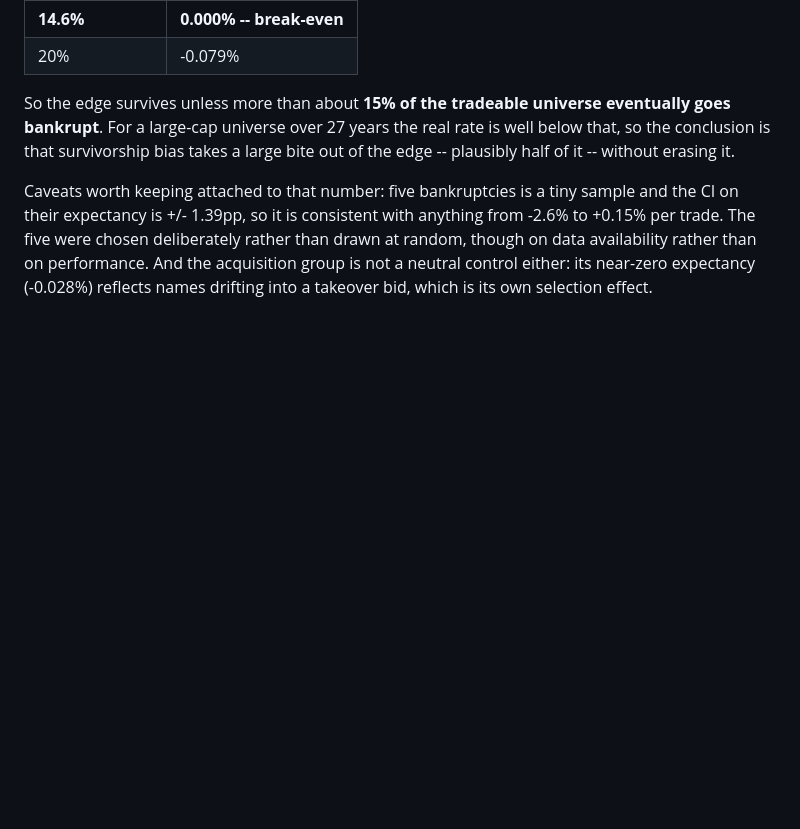
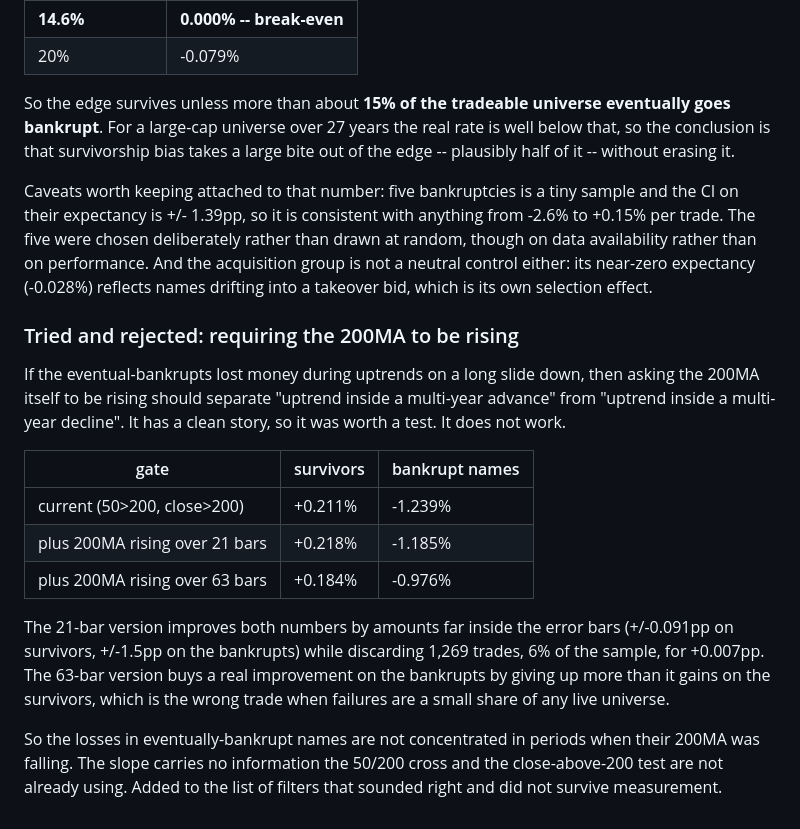
Before and after one commit to dlaskowski-py/Adjlmarketintel, a Markdown page: flow/FINDINGS.md, the part around the change. GitHub-like rendering; blank space fills up the shorter version.

Commit message:
Reject the 200MA-slope filter
Hypothesis: eventual-bankrupts lost money during 50/200 uptrends on their long
slide down, so requiring the 200MA to be rising should separate an uptrend
inside a multi-year advance from one inside a multi-year decline.

It does not. A 21-bar slope moves survivors +0.211% to +0.218% and the
bankrupt names -1.239% to -1.185%, both far inside error bars of 0.091pp and
1.5pp, while discarding 6% of trades. A 63-bar slope improves the bankrupts to
-0.976% only by giving up more on the survivors, the wrong trade when failures
are a small share of a live universe. The slope carries nothing the cross and
the close-above-200 test do not already use.

Co-Authored-By: Claude Opus 5 <noreply@anthropic.com>
Claude-Session: https://claude.ai/code/session_0151MDSJKskqx4GSAxqHG4dD

```diff
--- a/flow/FINDINGS.md
+++ b/flow/FINDINGS.md
@@ -1149,3 +1149,27 @@ rather than drawn at random, though on data availability rather than on
 performance. And the acquisition group is not a neutral control either: its
 near-zero expectancy (-0.028%) reflects names drifting into a takeover bid,
 which is its own selection effect.
+
+### Tried and rejected: requiring the 200MA to be rising
+
+If the eventual-bankrupts lost money during uptrends on a long slide down, then
+asking the 200MA itself to be rising should separate "uptrend inside a
+multi-year advance" from "uptrend inside a multi-year decline". It has a clean
+story, so it was worth a test. It does not work.
+
+| gate | survivors | bankrupt names |
+|---|---|---|
+| current (50>200, close>200) | +0.211% | -1.239% |
+| plus 200MA rising over 21 bars | +0.218% | -1.185% |
+| plus 200MA rising over 63 bars | +0.184% | -0.976% |
+
+The 21-bar version improves both numbers by amounts far inside the error bars
+(+/-0.091pp on survivors, +/-1.5pp on the bankrupts) while discarding 1,269
+trades, 6% of the sample, for +0.007pp. The 63-bar version buys a real
+improvement on the bankrupts by giving up more than it gains on the survivors,
+which is the wrong trade when failures are a small share of any live universe.
+
+So the losses in eventually-bankrupt names are not concentrated in periods when
+their 200MA was falling. The slope carries no information the 50/200 cross and
+the close-above-200 test are not already using. Added to the list of filters
+that sounded right and did not survive measurement.
```
